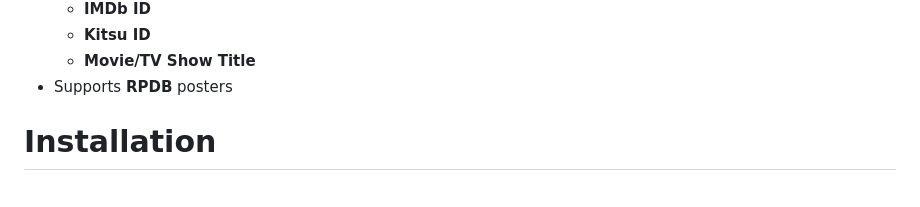
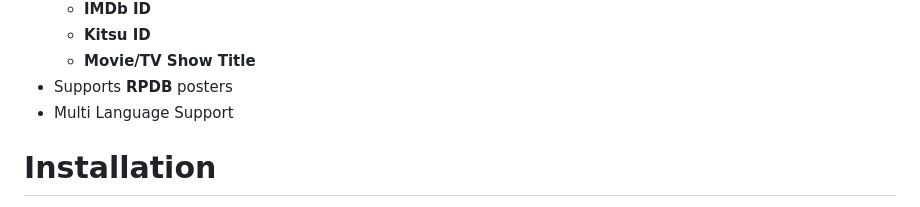
Before and after one commit to rama1997/More-Like-This, a Markdown page: README.md, the part around the change. GitHub-like rendering.

Commit message:
docs: add missing v0.3.0 feat

```diff
--- a/README.md
+++ b/README.md
@@ -28,6 +28,7 @@
   - **Kitsu ID**
   - **Movie/TV Show Title**
 - Supports **RPDB** posters
+- Multi Language Support
 
 # Installation
 
```
